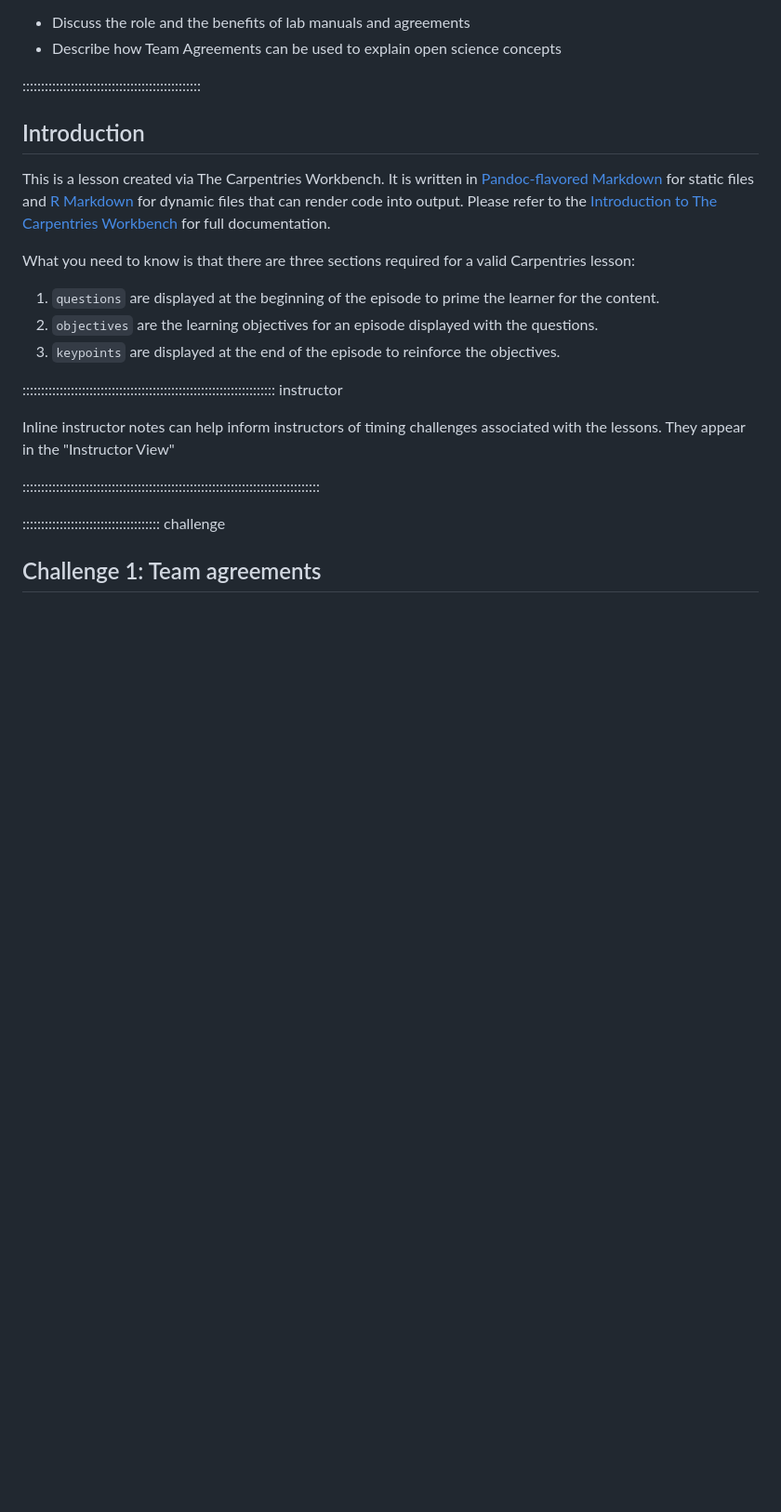
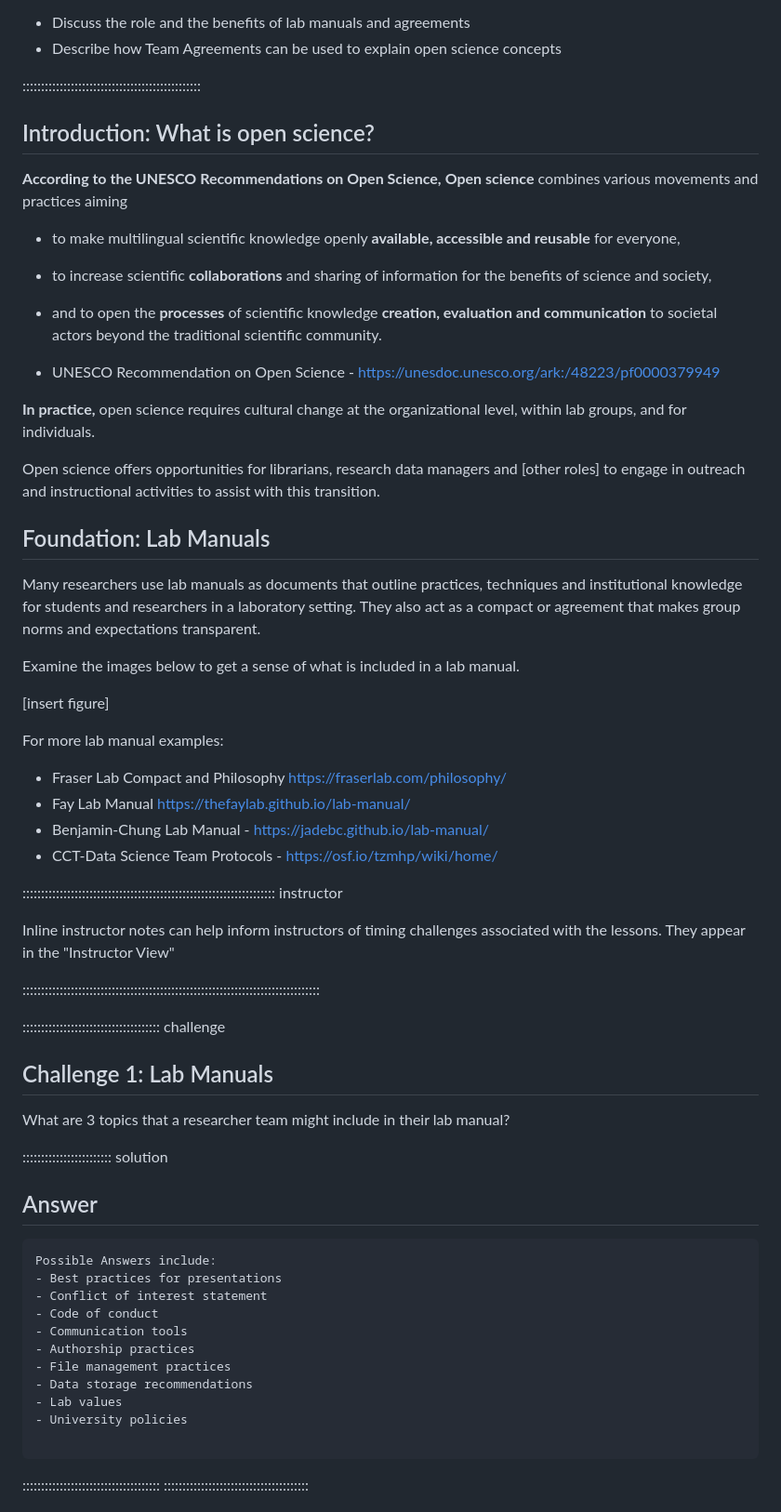
Before and after one commit to ucla-imls-open-sci/TeamAgreements, a Markdown page: episodes/introduction.md, the part around one of its changes. Shown at 93% size. GitHub-like rendering; blank space fills up the shorter version.

Commit message:
Adding content to Episode 1

````diff
--- a/episodes/introduction.md
+++ b/episodes/introduction.md
@@ -19,23 +19,34 @@ exercises: 2
 
 ::::::::::::::::::::::::::::::::::::::::::::::::
 
-## Introduction
+## Introduction: What is open science?
 
-This is a lesson created via The Carpentries Workbench. It is written in
-[Pandoc-flavored Markdown](https://pandoc.org/MANUAL.txt) for static files and
-[R Markdown][r-markdown] for dynamic files that can render code into output.
-Please refer to the [Introduction to The Carpentries
-Workbench](https://carpentries.github.io/sandpaper-docs/) for full documentation.
+**According to the UNESCO Recommendations on Open Science,** **Open science** combines various movements and practices aiming
+- to make multilingual scientific knowledge openly **available, accessible and reusable** for everyone,
+- to increase scientific **collaborations** and sharing of information for the benefits of science and society,
+- and to open the **processes** of scientific knowledge **creation, evaluation and communication** to societal actors beyond the traditional scientific community.
 
-What you need to know is that there are three sections required for a valid
-Carpentries lesson:
+- UNESCO Recommendation on Open Science - https://unesdoc.unesco.org/ark:/48223/pf0000379949
 
- 1. `questions` are displayed at the beginning of the episode to prime the
-    learner for the content.
- 2. `objectives` are the learning objectives for an episode displayed with
-    the questions.
- 3. `keypoints` are displayed at the end of the episode to reinforce the
-    objectives.
+**In practice,** open science requires cultural change at the organizational level, within lab groups, and for individuals.
+
+Open science offers opportunities for librarians, research data managers and [other roles] to engage in outreach and instructional activities to assist with this transition.
+
+## Foundation: Lab Manuals
+
+Many researchers use lab manuals as documents that outline practices, techniques and institutional knowledge for students and researchers in a laboratory setting. They also act as a compact or agreement that makes group norms and expectations transparent.
+
+Examine the images below to get a sense of what is included in a lab manual.
+
+[insert figure]
+
+For more lab manual examples:
+
+- Fraser Lab Compact and Philosophy https://fraserlab.com/philosophy/
+- Fay Lab Manual https://thefaylab.github.io/lab-manual/
+- Benjamin-Chung Lab Manual - https://jadebc.github.io/lab-manual/
+- CCT-Data Science Team Protocols  - https://osf.io/tzmhp/wiki/home/
+
 
 :::::::::::::::::::::::::::::::::::::::::::::::::::::::::::::::::::: instructor
 
@@ -46,4 +57,27 @@ associated with the lessons. They appear in the "Instructor View"
 
 ::::::::::::::::::::::::::::::::::::: challenge
 
-## Challenge 1: Team agreements
+## Challenge 1: Lab Manuals
+
+What are 3 topics that a researcher team might include in their lab manual?
+
+:::::::::::::::::::::::: solution
+
+## Answer
+
+```output
+Possible Answers include:
+- Best practices for presentations
+- Conflict of interest statement
+- Code of conduct
+- Communication tools
+- Authorship practices
+- File management practices
+- Data storage recommendations
+- Lab values
+- University policies
+
+```
+:::::::::::::::::::::::::::::::::::::
+:::::::::::::::::::::::::::::::::::::::
+
````
Also changed, not shown: other parts of episodes/introduction.md (+27 -37 lines).
